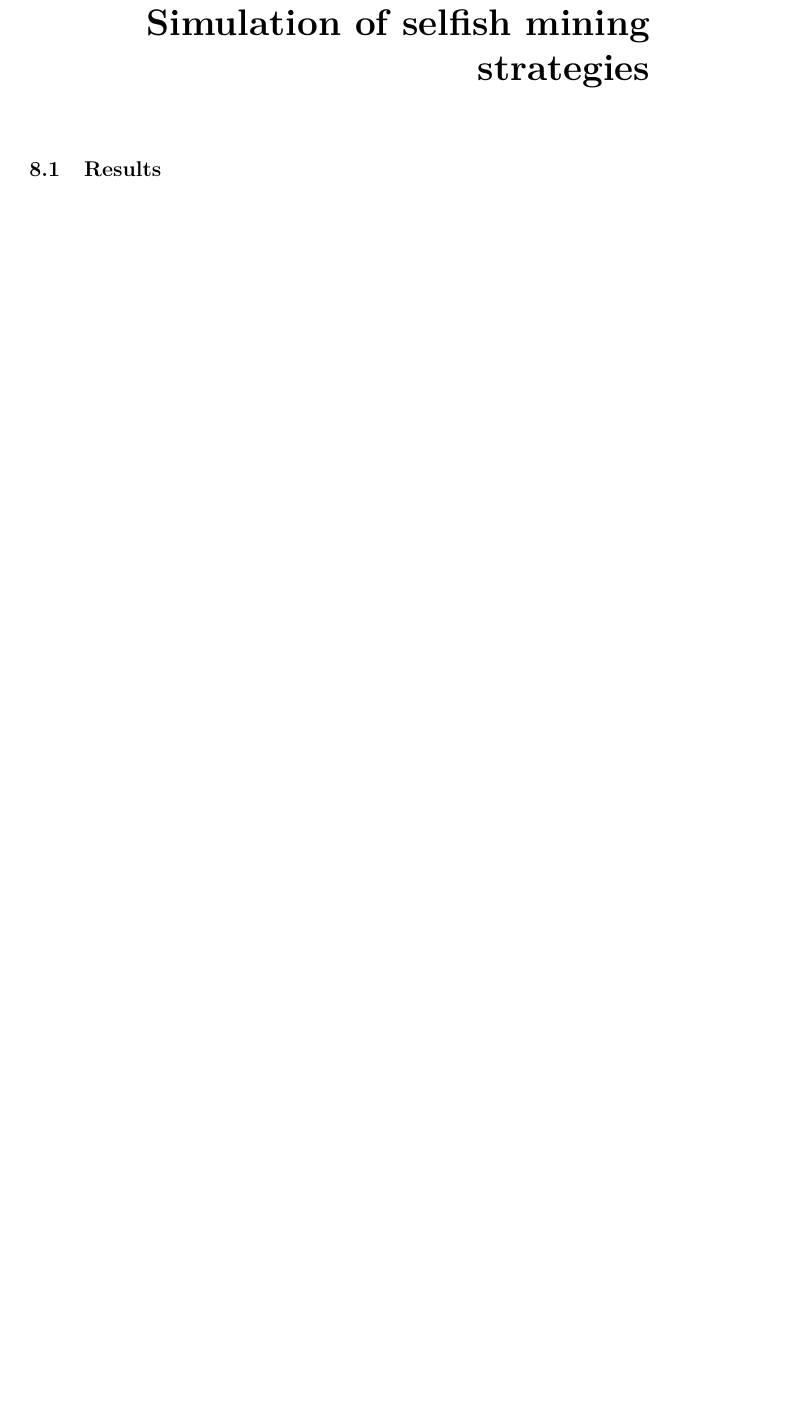
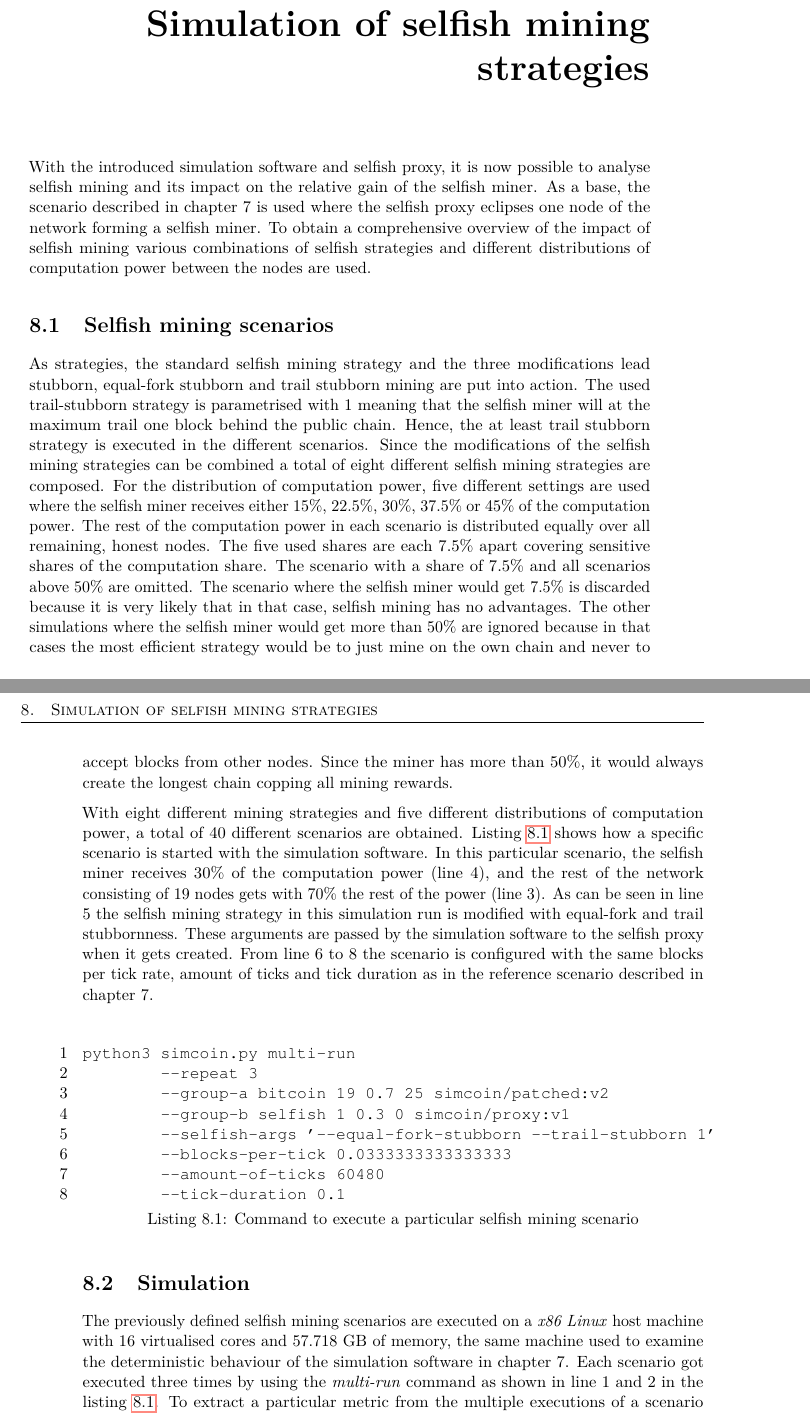
Before and after one commit to simonmulser/master-thesis, a LaTeX thesis (thesis/thesis.tex, which reads thesis/chapters/simulation.tex): part of page 49 of 74 before the commit and two parts of pages 49 and 50 of 74 after it, the two joined at a grey line, cut so that both start at the same text, the shorter picture padded with empty space. Compiled offline with pdfLaTeX.

Commit message:
chapter simulation

```diff
--- a/thesis/chapters/simulation.tex
+++ b/thesis/chapters/simulation.tex
@@ -1 +1,43 @@
-\section{Results}
+With the introduced simulation software and selfish proxy, it is now possible to analyse selfish mining and its impact on the relative gain of the selfish miner.
+As a base, the scenario described in chapter 7 is used where the selfish proxy eclipses one node of the network forming a selfish miner.
+To obtain a comprehensive overview of the impact of selfish mining various combinations of selfish strategies and different distributions of computation power between the nodes are used.
+
+\section{Selfish mining scenarios}
+
+As strategies, the standard selfish mining strategy and the three modifications lead stubborn, equal-fork stubborn and trail stubborn mining are put into action.
+The used trail-stubborn strategy is parametrised with 1 meaning that the selfish miner will at the maximum trail one block behind the public chain.
+Hence, the at least trail stubborn strategy is executed in the different scenarios.
+Since the modifications of the selfish mining strategies can be combined a total of eight different selfish mining strategies are composed.
+For the distribution of computation power, five different settings are used where the selfish miner receives either 15\%, 22.5\%, 30\%, 37.5\% or 45\% of the computation power.
+The rest of the computation power in each scenario is distributed equally over all remaining, honest nodes.
+The five used shares are each 7.5\% apart covering sensitive shares of the computation share.
+The scenario with a share of 7.5\% and all scenarios above 50\% are omitted.
+The scenario where the selfish miner would get 7.5\% is discarded because it is very likely that in that case, selfish mining has no advantages.
+The other simulations where the selfish miner would get more than 50\% are ignored because in that cases the most efficient strategy would be to just mine on the own chain and never to accept blocks from other nodes.
+Since the miner has more than 50\%, it would always create the longest chain copping all mining rewards.
+
+With eight different mining strategies and five different distributions of computation power, a total of 40 different scenarios are obtained.
+Listing \ref{lst:simulation_cmd} shows how a specific scenario is started with the simulation software.
+In this particular scenario, the selfish miner receives 30\% of the computation power (line 4), and the rest of the network consisting of 19 nodes gets with 70\% the rest of the power (line 3).
+As can be seen in line 5 the selfish mining strategy in this simulation run is modified with equal-fork and trail stubbornness.
+These arguments are passed by the simulation software to the selfish proxy when it gets created.
+From line 6 to 8 the scenario is configured with the same blocks per tick rate, amount of ticks and tick duration as in the reference scenario described in chapter 7.
+
+\begin{minipage}{\linewidth}
+\begin{lstlisting}[caption=Command to execute a particular selfish mining scenario, label={lst:simulation_cmd}, basicstyle=\ttfamily, captionpos=b]
+python3 simcoin.py multi-run
+	--repeat 3
+	--group-a bitcoin 19 0.7 25 simcoin/patched:v2
+	--group-b selfish 1 0.3 0 simcoin/proxy:v1
+	--selfish-args '--equal-fork-stubborn --trail-stubborn 1'
+	--blocks-per-tick 0.0333333333333333
+	--amount-of-ticks 60480
+	--tick-duration 0.1
+\end{lstlisting}
+\end{minipage}
+
+\section{Simulation}
+
+The previously defined selfish mining scenarios are executed on a \textit{x86 Linux} host machine with 16 virtualised cores and 57.718 GB of memory, the same machine used to examine the deterministic behaviour of the simulation software in chapter 7.
+Each scenario got executed three times by using the \textit{multi-run} command as shown in line 1 and 2 in the listing \ref{lst:simulation_cmd}.
+To extract a particular metric from the multiple executions of a scenario the median is calculated.
```
Also changed, not shown: thesis/thesis.pdf, thesis/chapters/simulation.tex (4 more changed lines).
